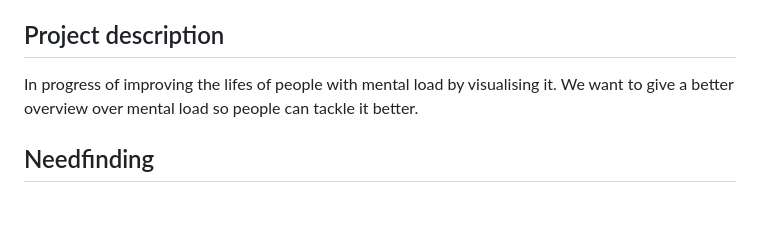
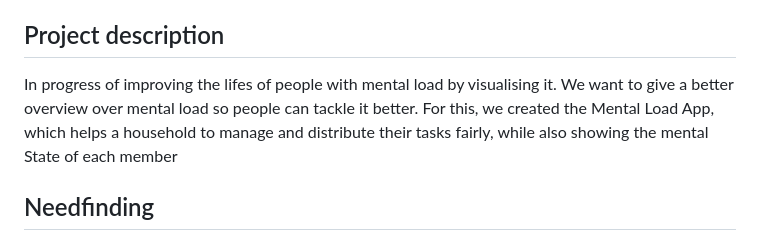
Before and after one commit to R4YL0/Mental-Tree-HCI-HiFi-Prototype, a Markdown page: README.md, the part around the change. GitHub-like rendering; blank space fills up the shorter version.

```diff
--- a/README.md
+++ b/README.md
@@ -12,7 +12,7 @@ https://github.com/user-attachments/assets/e451be22-3996-428d-9ca7-c5602e03f0a4
 ## Project description
 
 In progress of improving the lifes of people with mental load by visualising it.
-We want to give a better overview over mental load so people can tackle it better.
+We want to give a better overview over mental load so people can tackle it better. For this, we created the Mental Load App, which helps a household to manage and distribute their tasks fairly, while also showing the mental State of each member
 
 ## Needfinding
 First we had to figure out some good interview questions. After every group member wrote some questions down, we put them all together and discussed, which ones we can combine or strike out. Each member then conducted 2-4 interviews. The goal of the interviews was to understand our interviewees and to determine the needs and insights of potential users. Our interviewees were different kinds of people, such as a student living in a shared flat, a fresh couple living together in an apartment, full-time or part-time workers living with their families or a retired person. We then put observations, problems, quotes, needs and insights from our interviews in an affinity diagram in Figma.
```
